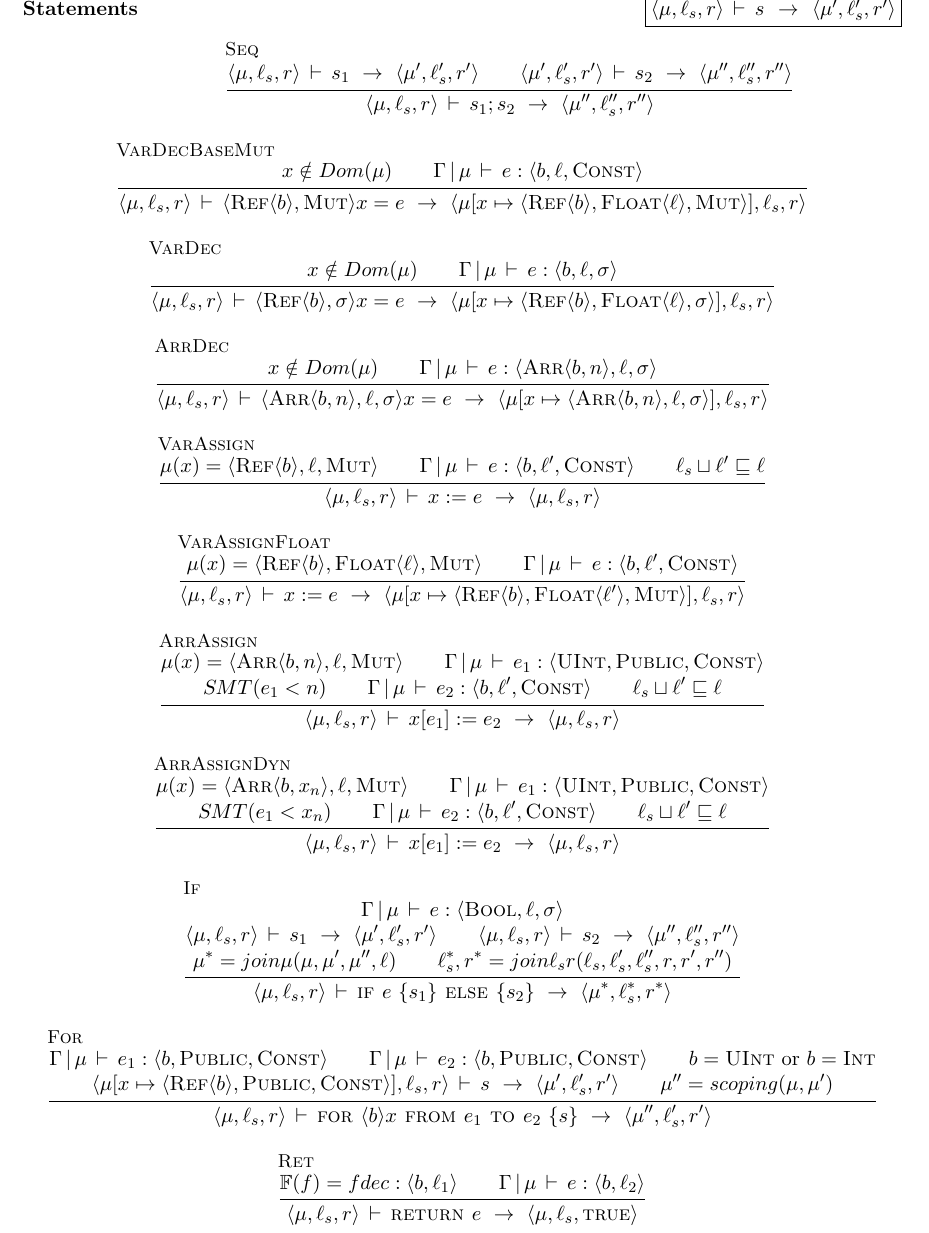
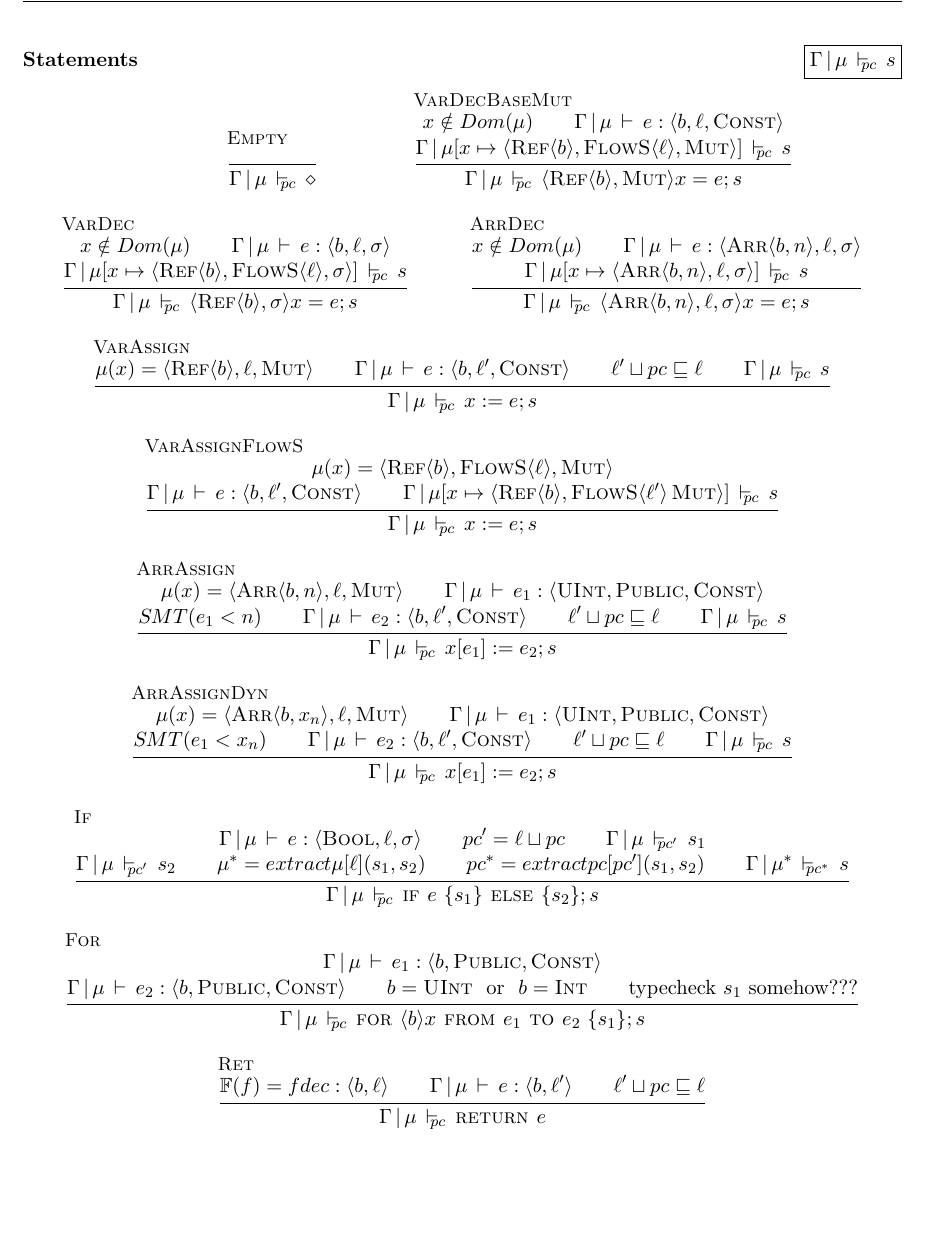
Before and after one commit to PLSysSec/FaCT, a LaTeX document (semantics/semantics.tex): part of page 4 of 5, cut at the place of the change, the shorter picture padded with empty space. Compiled offline with pdfLaTeX.

Commit message:
CPS-esque type derivations for statements

```diff
--- a/semantics/semantics.tex
+++ b/semantics/semantics.tex
@@ -46,6 +46,7 @@
 
 \newcommand\with{\,|\,}
 \newcommand\has{\,\vdash\,}
+\newcommand\haspc[1]{\,\vdash_{\!\!\!#1}\,}
 \newcommand\stmto{\ \rightarrow\ }
 \newcommand\sstep{\ \longrightarrow\ }
 \newcommand\ssteplong{\ \longrightarrow^*\ }
@@ -57,6 +58,7 @@
 \newcommand\meet{\sqcap}
 \newcommand\tlt{\sqsubset}
 \newcommand\tleq{\sqsubseteq}
+\newcommand\tor{\text{~~or~~}}
 
 \newcommand\huh{\,\texttt{?}\,}
 \newcommand\helse{\,\texttt{:}\,}
@@ -72,9 +74,12 @@
 \newcommand\m\mu
 \renewcommand\a\mu
 \newcommand\M{\mathcal{M}}
+\newcommand\pc{pc}
 \newcommand\ls{\l_s}
 \newcommand\lx{\l^x}
 \renewcommand\r{r}
+
+\newcommand\SMT{S\hspace{-.7px}MT}
 
 \newcommand\Gm{\G \with \m}
 \newcommand\T[1]{\vc{\t_{#1},\l_{#1},\k_{#1}}}
@@ -95,7 +100,7 @@
 \newcommand\public{\textsc{Public}}
 \newcommand\unknown{\textsc{Unknown}}
 \newcommand\secret{\textsc{Secret}}
-\newcommand\float[1]{\textsc{Float}\vc{#1}}
+\newcommand\float[1]{\textsc{FlowS}\vc{#1}}
 
 \newcommand\const{\textsc{Const}}
 \newcommand\mut{\textsc{Mut}}
@@ -105,6 +110,7 @@
 \newcommand\ktrue{\textsc{true}}
 \newcommand\kfalse{\textsc{false}}
 
+\newcommand\kempty{\diamond}
 \newcommand\kif{\textsc{if }}
 \newcommand\kelse{\textsc{ else }}
 \newcommand\kfor{\textsc{for }}
@@ -341,77 +349,85 @@
 
 \end{mathpar}
 
-\subsubsection*{Statements \hfill \fbox{$\vc{\m,\ls,\r} \has s \stmto \vc{\m',\ls',\r'}$}}
+\subsubsection*{Statements \hfill \fbox{$\Gm \haspc{\pc} s$}}
 \begin{mathpar}
 
-  \infer[Seq]
-  { \vc{\m,\ls,\r} \has s_1 \stmto \vc{\m',\ls',\r'} \\
-    \vc{\m',\ls',\r'} \has s_2 \stmto \vc{\m'',\ls'',\r''} }
-  { \vc{\m,\ls,\r} \has s_1 ; s_2 \stmto \vc{\m'',\ls'',\r''} }
+  \infer[Empty]
+  { }
+  { \Gm \haspc\pc \kempty }
 
   % needed because in the general case (e.g. arrays), vardec Mut := Const is not allowed
   \infer[VarDecBaseMut]
   { x \notin Dom(\m) \\
-    \Gm \has e : \vc{\b,\l,\const} }
-  { \vc{\m,\l_s,\r} \has \vc{\ref{\b},\mut} x = e \stmto \vc{\m [ x \aug \vc{\ref{\b},\float{\l},\mut} ],\l_s,\r} }
+    \Gm \has e : \vc{\b,\l,\const} \\\\
+    \Gm [ x \aug \vc{\ref{\b},\float{\l},\mut} ] \haspc\pc s }
+  { \Gm \haspc\pc \vc{\ref{\b},\mut} x = e ; s }
 
   \infer[VarDec]
   { x \notin Dom(\m) \\
-    \Gm \has e : \vc{\b,\l,\k} }
-  { \vc{\m,\l_s,\r} \has \vc{\ref{\b},\k} x = e \stmto \vc{\m [ x \aug \vc{\ref{\b},\float{\l},\k} ],\l_s,\r} }
+    \Gm \has e : \vc{\b,\l,\k} \\\\
+    \Gm [ x \aug \vc{\ref{\b},\float{\l},\k} ] \haspc\pc s }
+  { \Gm \haspc\pc \vc{\ref{\b},\k} x = e ; s }
 
   \infer[ArrDec]
   { x \notin Dom(\m) \\
-    \Gm \has e : \vc{\arr{\b,n},\l,\k} }
-  { \vc{\m,\l_s,\r} \has \vc{\arr{\b,n},\l,\k} x = e \stmto \vc{\m [ x \aug \vc{\arr{\b,n},\l,\k} ],\l_s,\r} }
+    \Gm \has e : \vc{\arr{\b,n},\l,\k} \\\\
+    \Gm [ x \aug \vc{\arr{\b,n},\l,\k} ] \haspc\pc s }
+  { \Gm \haspc\pc \vc{\arr{\b,n},\l,\k} x = e ; s }
 
   \infer[VarAssign]
   { \mu (x) = \vc{\ref{\b},\l,\mut} \\
     \Gm \has e : \vc{\b,\l',\const} \\
-    \ls \join \l' \tleq \l }
-  { \vc{\m,\l_s,\r} \has x := e \stmto \vc{\m,\l_s,\r} }
+    \l' \join \pc \tleq \l \\
+    \Gm \haspc{\pc} s }
+  { \Gm \haspc{\pc} x := e ; s }
 
-  \infer[VarAssignFloat]
+  \infer[VarAssignFlowS]
   { \mu (x) = \vc{\ref{\b},\float{\l},\mut} \\
-    \Gm \has e : \vc{\b,\l',\const} }
-  { \vc{\m,\l_s,\r} \has x := e \stmto \vc{\m [ x \aug \vc{\ref{\b},\float{\l'},\mut} ],\l_s,\r} }
+    \Gm \has e : \vc{\b,\l',\const} \\
+    \Gm [ x \aug \vc{\ref{\b},\float{\l'}\,\mut} ] \haspc\pc s }
+  { \Gm \haspc\pc x := e ; s }
 
   \infer[ArrAssign]
   { \mu (x) = \vc{\arr{\b,n},\l,\mut} \\
     \Gm \has e_1 : \vc{\uint*,\public,\const} \\
-    S\hspace{-.7px}MT(e_1 < n) \\
+    \SMT(e_1 < n) \\
     \Gm \has e_2 : \vc{\b,\l',\const} \\
-    \ls \join \l' \tleq \l }
-  { \vc{\m,\l_s,\r} \has x[e_1] := e_2 \stmto \vc{\m,\l_s,\r} }
+    \l' \join \pc \tleq \l \\
+    \Gm \haspc{\pc} s }
+  { \Gm \haspc{\pc} x[e_1] := e_2 ; s }
 
   \infer[ArrAssignDyn]
   { \mu (x) = \vc{\arr{\b,x_n},\l,\mut} \\
     \Gm \has e_1 : \vc{\uint*,\public,\const} \\
-    S\hspace{-.7px}MT(e_1 < x_n) \\
+    \SMT(e_1 < x_n) \\
     \Gm \has e_2 : \vc{\b,\l',\const} \\
-    \ls \join \l' \tleq \l }
-  { \vc{\m,\l_s,\r} \has x[e_1] := e_2 \stmto \vc{\m,\l_s,\r} }
+    \l' \join \pc \tleq \l \\
+    \Gm \haspc{\pc} s }
+  { \Gm \haspc{\pc} x[e_1] := e_2 ; s }
 
   \infer[If]
-  { \Gm \has e : \vc{\bool,\l,\k} \\\\
-    \vc{\m,\l_s,\r} \has s_1 \stmto \vc{\m',\ls',\r'} \\
-    \vc{\m,\l_s,\r} \has s_2 \stmto \vc{\m'',\ls'',\r''} \\\\
-    \m^* = join\m(\m,\m',\m'',\l) \\
-    \ls^*,\r^* = join\ls\r(\ls,\ls',\ls'',\r,\r',\r'') }
-  { \vc{\m,\l_s,\r} \has \kif e\ \{ s_1 \} \kelse \{ s_2 \} \stmto \vc{\m^*,\ls^*,\r^*} }
+  { \Gm \has e : \vc{\bool,\l,\k} \\
+    \pc' = \l \join \pc \\
+    \Gm \haspc{\pc'} s_1 \\
+    \Gm \haspc{\pc'} s_2 \\
+    \m^* = extract\m[\l](s_1,s_2) \\
+    \pc^* = extract\pc[\pc'](s_1,s_2) \\
+    \Gm^* \haspc{\pc^*} s }
+  { \Gm \haspc\pc \kif e\ \{ s_1 \} \kelse \{ s_2 \} ; s }
 
   \infer[For]
   { \Gm \has e_1 : \vc{\b,\public,\const} \\
     \Gm \has e_2 : \vc{\b,\public,\const} \\
-    \b = \uint* \text{ or } \b = \int* \\
-    \vc{\m [ x \aug \vc{\ref{\b},\public,\const} ],\ls,\r} \has s \stmto \vc{\m',\ls',\r'} \\
-    \m'' = scoping(\mu,\mu') }
-  { \vc{\m,\ls,\r} \has \kfor \vc{\b} x \kfrom e_1 \kto e_2\ \{ s \} \stmto \vc{\m'',\ls',\r'} }
+    \b = \uint* \tor \b = \int* \\
+    \text{typecheck $s_1$ somehow???} }
+  { \Gm \haspc\pc \kfor \vc{\b} x \kfrom e_1 \kto e_2\ \{ s_1 \} ; s }
 
   \infer[Ret]
-  { \F (f) = fdec : \vc{\b,\l_1} \\
-    \Gm \has e : \vc{\b,\l_2} }
-  { \vc{\m,\ls,\r} \has \kret e \stmto \vc{\m,\ls,\ktrue} }
+  { \F (f) = fdec : \vc{\b,\l} \\
+    \Gm \has e : \vc{\b,\l'} \\
+    \l' \join \pc \tleq \l }
+  { \Gm \haspc\pc \kret e }
 
 \end{mathpar}
 
```
Also changed, not shown: semantics/semantics.pdf, semantics/semantics.tex (16 more changed lines).
